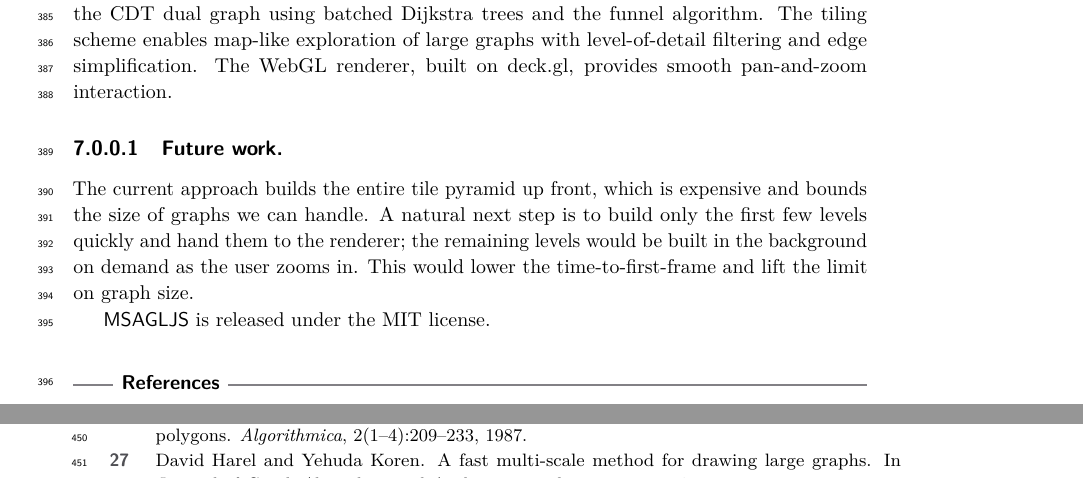
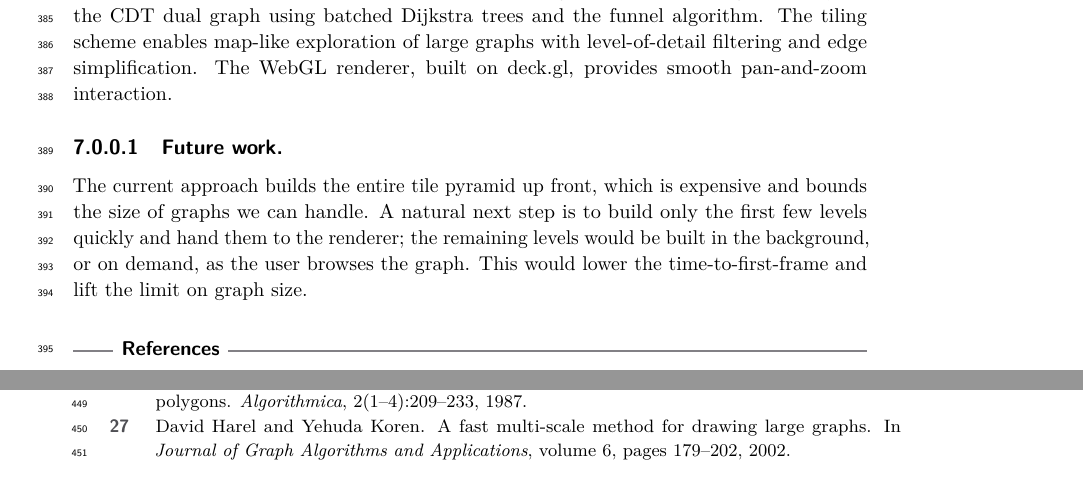
Before and after one commit to levnach/paper_msagljs, a LaTeX paper (gd2026.tex): two parts of pages 11 and 12 of 13, joined at a grey line, cut so that both start at the same text. Compiled offline with pdfLaTeX.

```diff
--- a/gd2026.tex
+++ b/gd2026.tex
@@ -771,9 +771,12 @@
 
 We presented \msagljs{}, an open-source TypeScript library for graph layout, edge routing, and visualization in web browsers. The sleeve routing method routes edges directly on the CDT dual graph using batched Dijkstra trees and the funnel algorithm. The tiling scheme enables map-like exploration of large graphs with level-of-detail filtering and edge simplification. The WebGL renderer, built on deck.gl, provides smooth pan-and-zoom interaction.
 
-\paragraph{Future work.} The current approach builds the entire tile pyramid up front, which is expensive and bounds the size of graphs we can handle. A natural next step is to build only the first few levels quickly and hand them to the renderer; the remaining levels would be built in the background on demand as the user zooms in. This would lower the time-to-first-frame and lift the limit on graph size.
-
-\msagljs{} is released under the MIT license.
+\paragraph{Future work.} The current approach builds the entire tile
+pyramid up front, which is expensive and bounds the size of graphs we
+can handle. A natural next step is to build only the first few levels
+quickly and hand them to the renderer; the remaining levels would be
+built in the background, or on demand, as the user browses the graph. This
+would lower the time-to-first-frame and lift the limit on graph size.
 
 \bibliography{main}
 
```
Also changed, not shown: gd2026.pdf.
